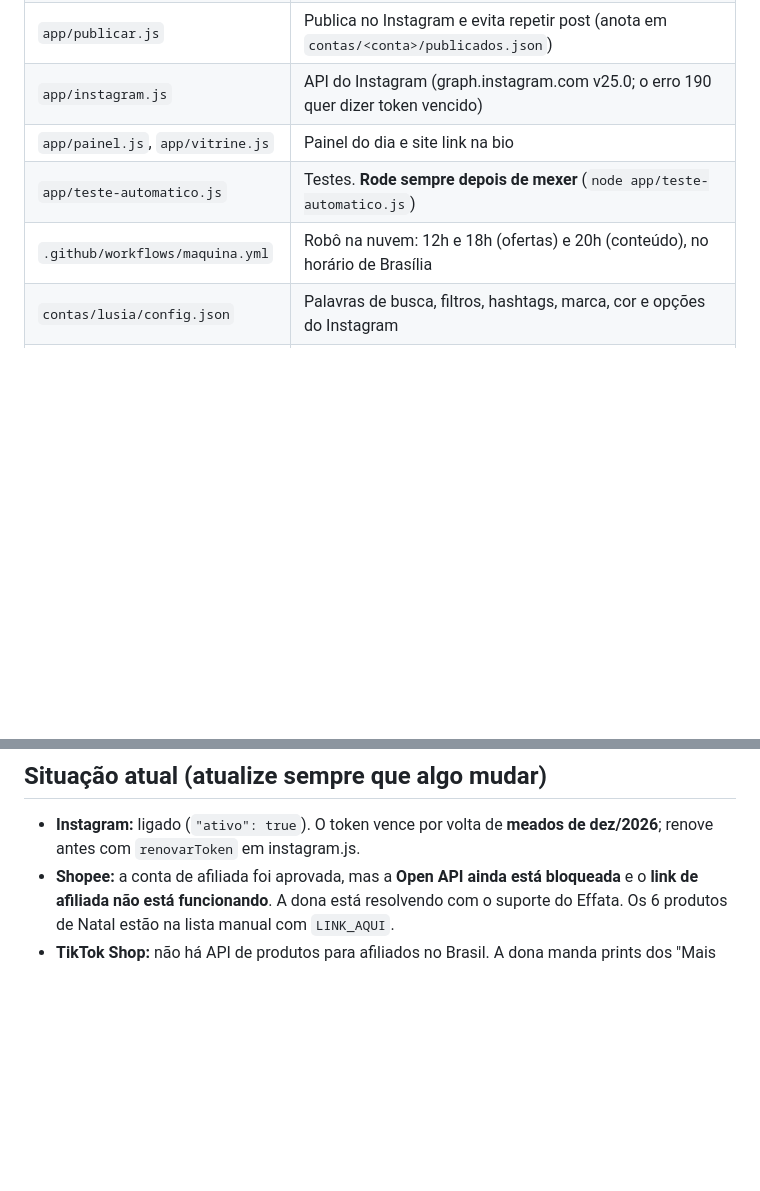
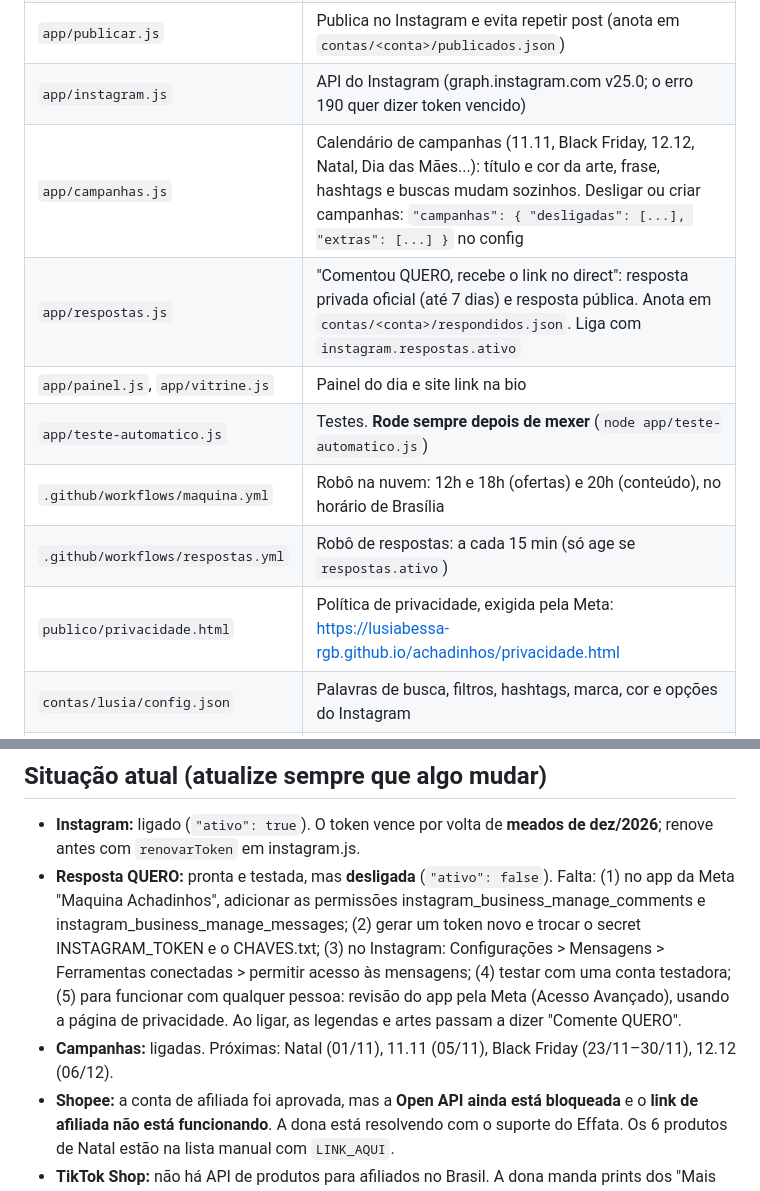
Before and after one commit to lusiabessa-rgb/achadinhos, a Markdown page: CLAUDE.md, 2 parts joined by grey strips. GitHub-like rendering; blank space fills up the shorter version.

Commit message:
Manual: campanhas e resposta QUERO

```diff
--- a/CLAUDE.md
+++ b/CLAUDE.md
@@ -20,9 +20,13 @@ Leia isto antes de mexer no app. Fale com a dona sempre em português simples.
 | `app/conteudo.js` | Posts sem venda: lê `contas/<conta>/conteudo/<nome>.jpg/png` + `.txt` (linha 1 = título) e cria `publico/<conta>/conteudo/fila.json` |
 | `app/publicar.js` | Publica no Instagram e evita repetir post (anota em `contas/<conta>/publicados.json`) |
 | `app/instagram.js` | API do Instagram (graph.instagram.com v25.0; o erro 190 quer dizer token vencido) |
+| `app/campanhas.js` | Calendário de campanhas (11.11, Black Friday, 12.12, Natal, Dia das Mães...): título e cor da arte, frase, hashtags e buscas mudam sozinhos. Desligar ou criar campanhas: `"campanhas": { "desligadas": [...], "extras": [...] }` no config |
+| `app/respostas.js` | "Comentou QUERO, recebe o link no direct": resposta privada oficial (até 7 dias) e resposta pública. Anota em `contas/<conta>/respondidos.json`. Liga com `instagram.respostas.ativo` |
 | `app/painel.js`, `app/vitrine.js` | Painel do dia e site link na bio |
 | `app/teste-automatico.js` | Testes. **Rode sempre depois de mexer** (`node app/teste-automatico.js`) |
 | `.github/workflows/maquina.yml` | Robô na nuvem: 12h e 18h (ofertas) e 20h (conteúdo), no horário de Brasília |
+| `.github/workflows/respostas.yml` | Robô de respostas: a cada 15 min (só age se `respostas.ativo`) |
+| `publico/privacidade.html` | Política de privacidade, exigida pela Meta: https://lusiabessa-rgb.github.io/achadinhos/privacidade.html |
 | `contas/lusia/config.json` | Palavras de busca, filtros, hashtags, marca, cor e opções do Instagram |
 | `contas/lusia/shopee-produtos.txt` | Lista manual: `nome \| preço \| comissão % \| link \| foto \| frase \| de PREÇO ANTIGO \| N vendidos` (as fotos ficam em `contas/lusia/fotos`) |
 | `contas/lusia/tiktok-produtos.txt` | Produtos do TikTok Shop (`nome \| preço \| comissão`) |
@@ -50,6 +54,8 @@ O app aceita várias contas (`contas/<nome>/`) porque a dona pode vender o app c
 
 ## Situação atual (atualize sempre que algo mudar)
 - **Instagram:** ligado (`"ativo": true`). O token vence por volta de **meados de dez/2026**; renove antes com `renovarToken` em instagram.js.
+- **Resposta QUERO:** pronta e testada, mas **desligada** (`"ativo": false`). Falta: (1) no app da Meta "Maquina Achadinhos", adicionar as permissões instagram_business_manage_comments e instagram_business_manage_messages; (2) gerar um token novo e trocar o secret INSTAGRAM_TOKEN e o CHAVES.txt; (3) no Instagram: Configurações > Mensagens > Ferramentas conectadas > permitir acesso às mensagens; (4) testar com uma conta testadora; (5) para funcionar com qualquer pessoa: revisão do app pela Meta (Acesso Avançado), usando a página de privacidade. Ao ligar, as legendas e artes passam a dizer "Comente QUERO".
+- **Campanhas:** ligadas. Próximas: Natal (01/11), 11.11 (05/11), Black Friday (23/11–30/11), 12.12 (06/12).
 - **Shopee:** a conta de afiliada foi aprovada, mas a **Open API ainda está bloqueada** e o **link de afiliada não está funcionando**. A dona está resolvendo com o suporte do Effata. Os 6 produtos de Natal estão na lista manual com `LINK_AQUI`.
 - **TikTok Shop:** não há API de produtos para afiliados no Brasil. A dona manda prints dos "Mais vendidos".
 - **Fila de conteúdo:** os posts de salsichinha saem 1 por dia, às 20h.
```
